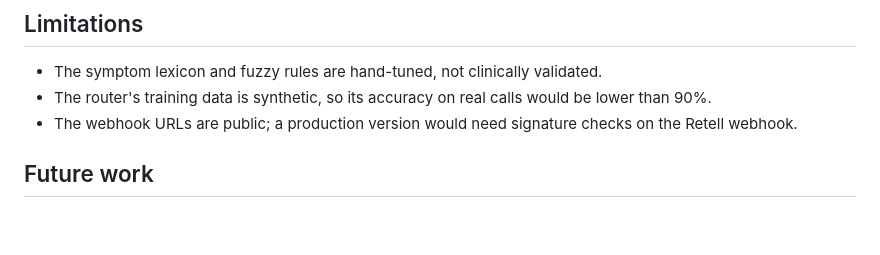
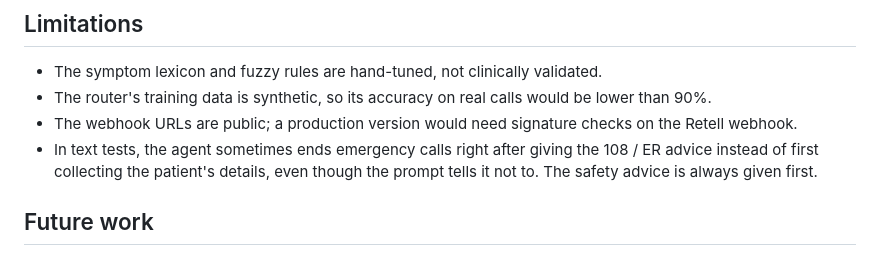
Before and after one commit to shreyaandatta/CityCare-Voice-AI, a Markdown page: README.md, the part around the change. Rendered like a GitHub page; blank space fills up the shorter version.

Commit message:
Sync Retell prompt with live agent; note emergency end-call limitation
Co-Authored-By: Claude Opus 5.5 <noreply@anthropic.com>

```diff
--- a/README.md
+++ b/README.md
@@ -143,6 +143,7 @@ python3 -m venv .venv && .venv/bin/pip install -r requirements.txt
 - The symptom lexicon and fuzzy rules are hand-tuned, not clinically validated.
 - The router's training data is synthetic, so its accuracy on real calls would be lower than 90%.
 - The webhook URLs are public; a production version would need signature checks on the Retell webhook.
+- In text tests, the agent sometimes ends emergency calls right after giving the 108 / ER advice instead of first collecting the patient's details, even though the prompt tells it not to. The safety advice is always given first.
 
 ## Future work
 
```
Also changed, not shown: retell/agent_prompt.md (+8 -3 lines).
